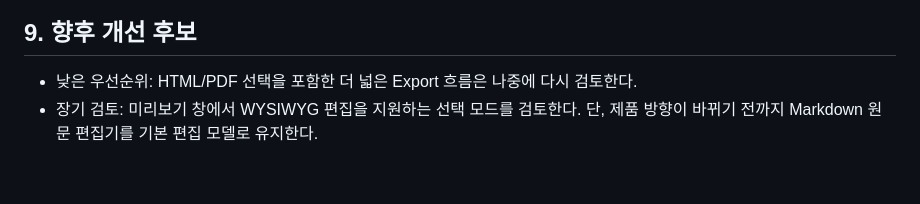
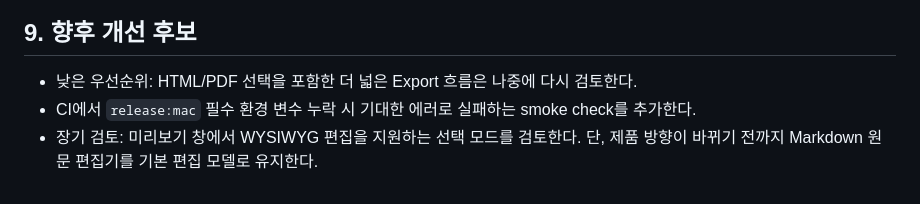
Before and after one commit to timidguru/deskmd, a Markdown page: docs/PRD.ko.md, the part around the change. Drawn GitHub-style.

```diff
--- a/docs/PRD.ko.md
+++ b/docs/PRD.ko.md
@@ -114,4 +114,5 @@ DeskMD는 MacBook에서 별도 앱으로 실행되는 경량 마크다운 에디
 ## 9. 향후 개선 후보
 
 - 낮은 우선순위: HTML/PDF 선택을 포함한 더 넓은 Export 흐름은 나중에 다시 검토한다.
+- CI에서 `release:mac` 필수 환경 변수 누락 시 기대한 에러로 실패하는 smoke check를 추가한다.
 - 장기 검토: 미리보기 창에서 WYSIWYG 편집을 지원하는 선택 모드를 검토한다. 단, 제품 방향이 바뀌기 전까지 Markdown 원문 편집기를 기본 편집 모델로 유지한다.
```
Also changed, not shown: docs/PRD.md (+1 -0 lines).
